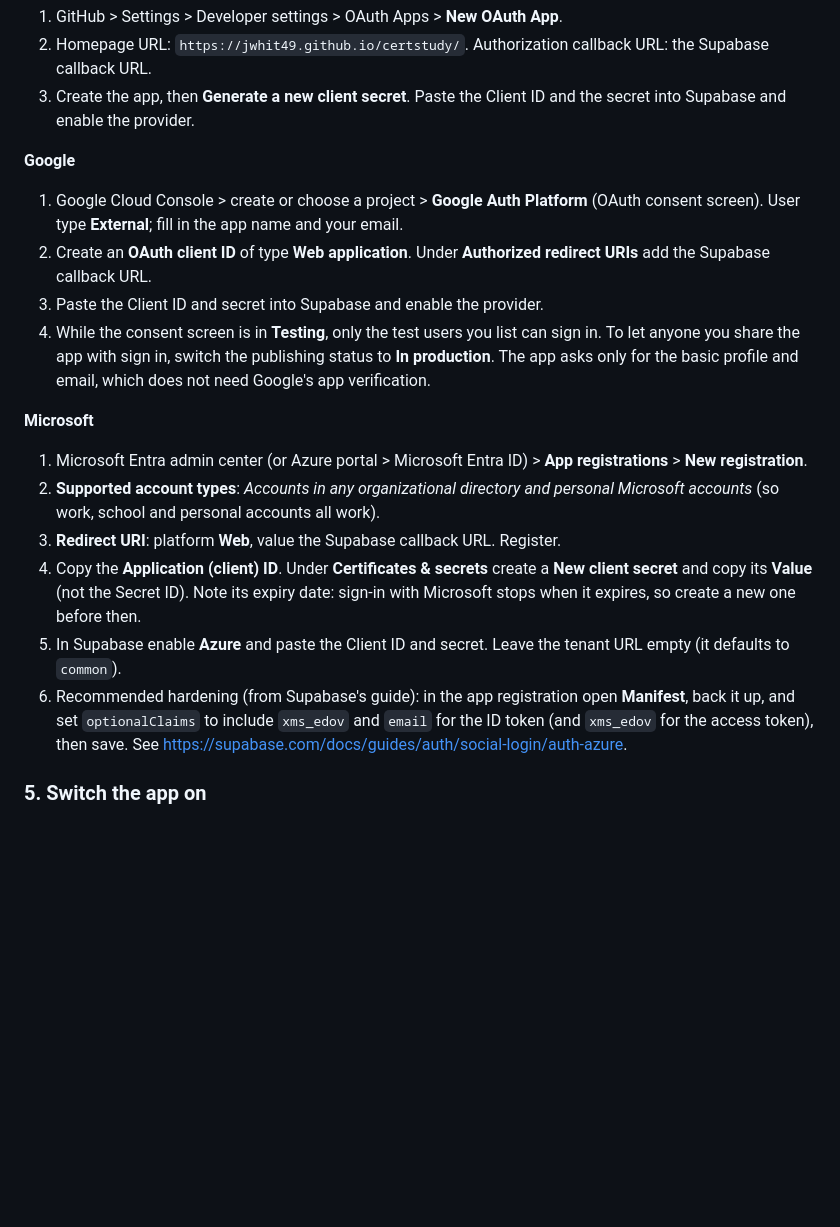
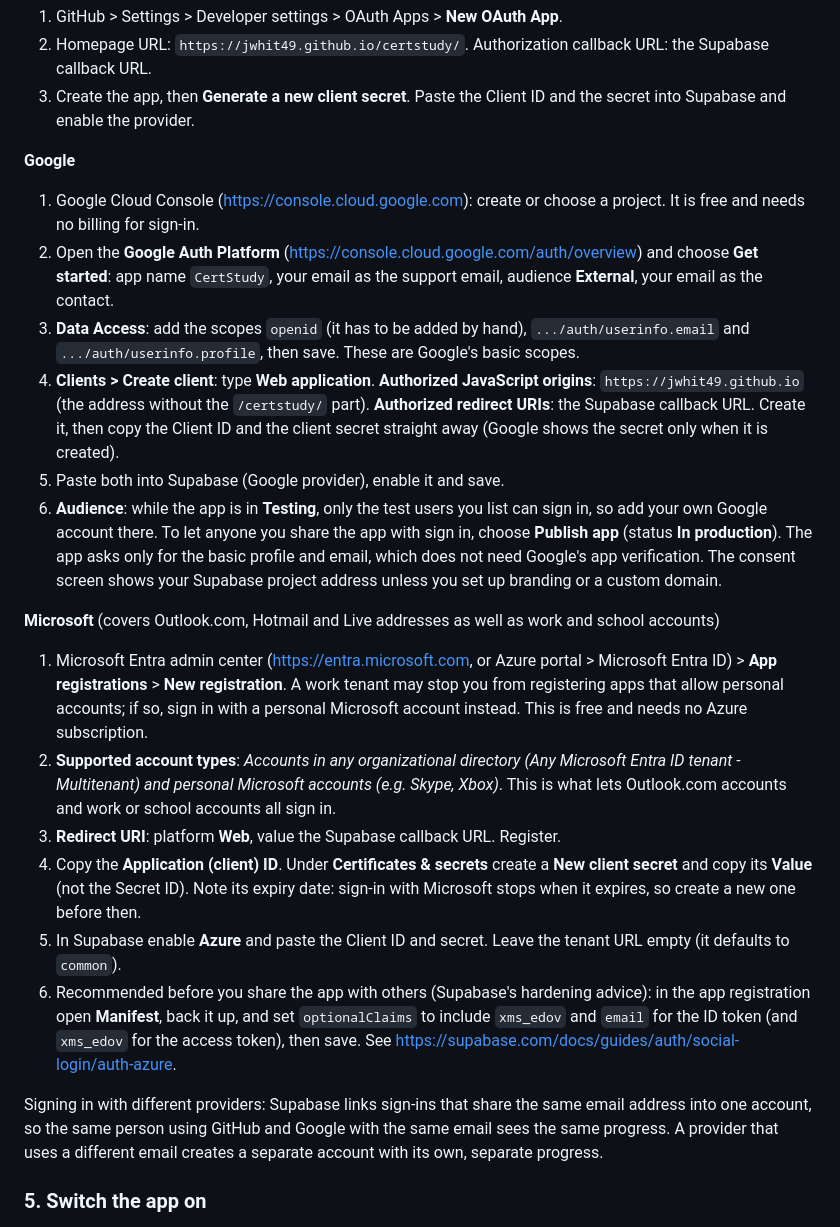
Before and after one commit to JWHIT49/certstudy, a Markdown page: docs/CLOUD_SYNC.md, the part around the change. GitHub-like rendering; blank space fills up the shorter version.

Commit message:
Docs: precise Google and Microsoft sign-in setup steps
Adds the Google scopes step (openid must be added by hand), the authorized JavaScript origin, the Audience step, the Microsoft account-type wording and the work-tenant caveat, and explains that Supabase links sign-ins with the same email into one account.

Co-authored-by: Copilot <223556219+Copilot@users.noreply.github.com>

```diff
--- a/docs/CLOUD_SYNC.md
+++ b/docs/CLOUD_SYNC.md
@@ -66,18 +66,22 @@ For each provider, **Authentication > Sign In / Providers** has a switch plus a
 3. Create the app, then **Generate a new client secret**. Paste the Client ID and the secret into Supabase and enable the provider.
 
 **Google**
-1. Google Cloud Console > create or choose a project > **Google Auth Platform** (OAuth consent screen). User type **External**; fill in the app name and your email.
-2. Create an **OAuth client ID** of type **Web application**. Under **Authorized redirect URIs** add the Supabase callback URL.
-3. Paste the Client ID and secret into Supabase and enable the provider.
-4. While the consent screen is in **Testing**, only the test users you list can sign in. To let anyone you share the app with sign in, switch the publishing status to **In production**. The app asks only for the basic profile and email, which does not need Google's app verification.
+1. Google Cloud Console (<https://console.cloud.google.com>): create or choose a project. It is free and needs no billing for sign-in.
+2. Open the **Google Auth Platform** (<https://console.cloud.google.com/auth/overview>) and choose **Get started**: app name `CertStudy`, your email as the support email, audience **External**, your email as the contact.
+3. **Data Access**: add the scopes `openid` (it has to be added by hand), `.../auth/userinfo.email` and `.../auth/userinfo.profile`, then save. These are Google's basic scopes.
+4. **Clients > Create client**: type **Web application**. **Authorized JavaScript origins**: `https://jwhit49.github.io` (the address without the `/certstudy/` part). **Authorized redirect URIs**: the Supabase callback URL. Create it, then copy the Client ID and the client secret straight away (Google shows the secret only when it is created).
+5. Paste both into Supabase (Google provider), enable it and save.
+6. **Audience**: while the app is in **Testing**, only the test users you list can sign in, so add your own Google account there. To let anyone you share the app with sign in, choose **Publish app** (status **In production**). The app asks only for the basic profile and email, which does not need Google's app verification. The consent screen shows your Supabase project address unless you set up branding or a custom domain.
 
-**Microsoft**
-1. Microsoft Entra admin center (or Azure portal > Microsoft Entra ID) > **App registrations** > **New registration**.
-2. **Supported account types**: *Accounts in any organizational directory and personal Microsoft accounts* (so work, school and personal accounts all work).
+**Microsoft** (covers Outlook.com, Hotmail and Live addresses as well as work and school accounts)
+1. Microsoft Entra admin center (<https://entra.microsoft.com>, or Azure portal > Microsoft Entra ID) > **App registrations** > **New registration**. A work tenant may stop you from registering apps that allow personal accounts; if so, sign in with a personal Microsoft account instead. This is free and needs no Azure subscription.
+2. **Supported account types**: *Accounts in any organizational directory (Any Microsoft Entra ID tenant - Multitenant) and personal Microsoft accounts (e.g. Skype, Xbox)*. This is what lets Outlook.com accounts and work or school accounts all sign in.
 3. **Redirect URI**: platform **Web**, value the Supabase callback URL. Register.
 4. Copy the **Application (client) ID**. Under **Certificates & secrets** create a **New client secret** and copy its **Value** (not the Secret ID). Note its expiry date: sign-in with Microsoft stops when it expires, so create a new one before then.
 5. In Supabase enable **Azure** and paste the Client ID and secret. Leave the tenant URL empty (it defaults to `common`).
-6. Recommended hardening (from Supabase's guide): in the app registration open **Manifest**, back it up, and set `optionalClaims` to include `xms_edov` and `email` for the ID token (and `xms_edov` for the access token), then save. See <https://supabase.com/docs/guides/auth/social-login/auth-azure>.
+6. Recommended before you share the app with others (Supabase's hardening advice): in the app registration open **Manifest**, back it up, and set `optionalClaims` to include `xms_edov` and `email` for the ID token (and `xms_edov` for the access token), then save. See <https://supabase.com/docs/guides/auth/social-login/auth-azure>.
+
+Signing in with different providers: Supabase links sign-ins that share the same email address into one account, so the same person using GitHub and Google with the same email sees the same progress. A provider that uses a different email creates a separate account with its own, separate progress.
 
 ### 5. Switch the app on
 
```
